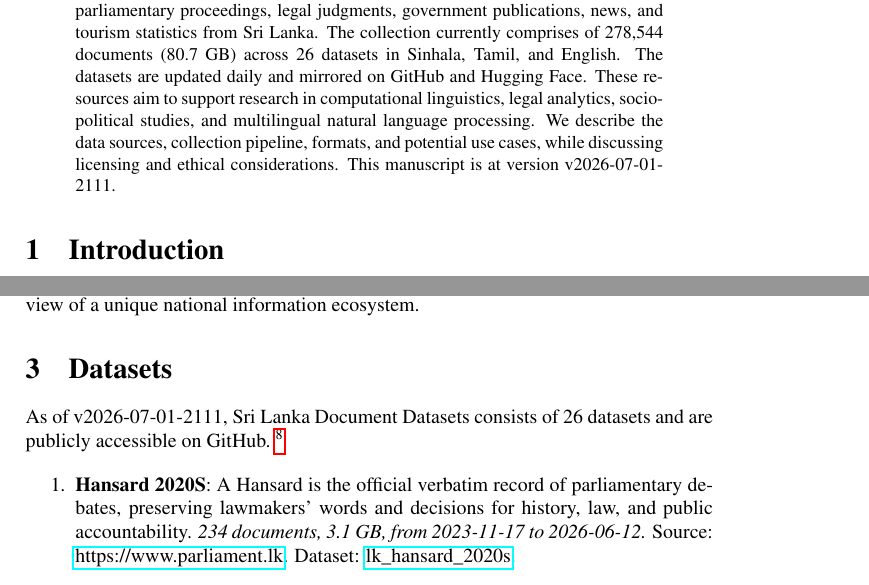
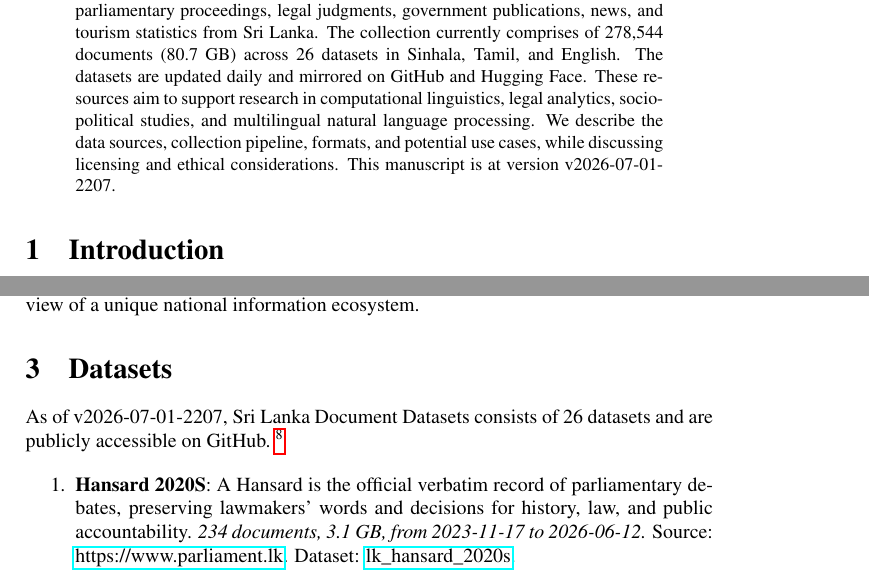
Before and after one commit to nuuuwan/lk_datasets, a LaTeX paper (latex/lk_datasets.tex): two parts of pages 1 and 2 of 7, joined at a grey line, cut so that both start at the same text. Compiled offline with pdfLaTeX; a LaTeX package or settings file that is missing is left out.

Commit message:
🤖 [build.yml] 2026-07-01-1637

```diff
--- a/latex/lk_datasets.tex
+++ b/latex/lk_datasets.tex
@@ -16,7 +16,7 @@
 \normalsize%
 \maketitle%
 \begin{abstract}%
-We present a collection of open, machine-readable document datasets covering parliamentary proceedings, legal judgments, government publications, news, and tourism statistics from Sri Lanka. The collection currently comprises of  278,544  documents (80.7 GB) across 26  datasets in Sinhala, Tamil, and English. The datasets are updated daily and mirrored on GitHub and Hugging Face. These resources aim to support research in computational linguistics, legal analytics, socio-political studies, and multilingual natural language processing. We describe the data sources, collection pipeline, formats, and potential use cases, while discussing licensing and ethical considerations. This manuscript is at version v2026-07-01-2111.%
+We present a collection of open, machine-readable document datasets covering parliamentary proceedings, legal judgments, government publications, news, and tourism statistics from Sri Lanka. The collection currently comprises of  278,544  documents (80.7 GB) across 26  datasets in Sinhala, Tamil, and English. The datasets are updated daily and mirrored on GitHub and Hugging Face. These resources aim to support research in computational linguistics, legal analytics, socio-political studies, and multilingual natural language processing. We describe the data sources, collection pipeline, formats, and potential use cases, while discussing licensing and ethical considerations. This manuscript is at version v2026-07-01-2207.%
 
 %
 \end{abstract}%
@@ -86,7 +86,7 @@ The Sri Lanka Document Datasets aim to fill this gap by aggregating diverse sour
 %
 \section{Datasets}%
 \label{sec:Datasets}%
-As of v2026-07-01-2111, Sri Lanka Document Datasets
+As of v2026-07-01-2207, Sri Lanka Document Datasets
   consists of 26 datasets
  and are publicly accessible on GitHub.%
 ~%
```
Also changed, not shown: README.md, latex/lk_datasets.pdf.
